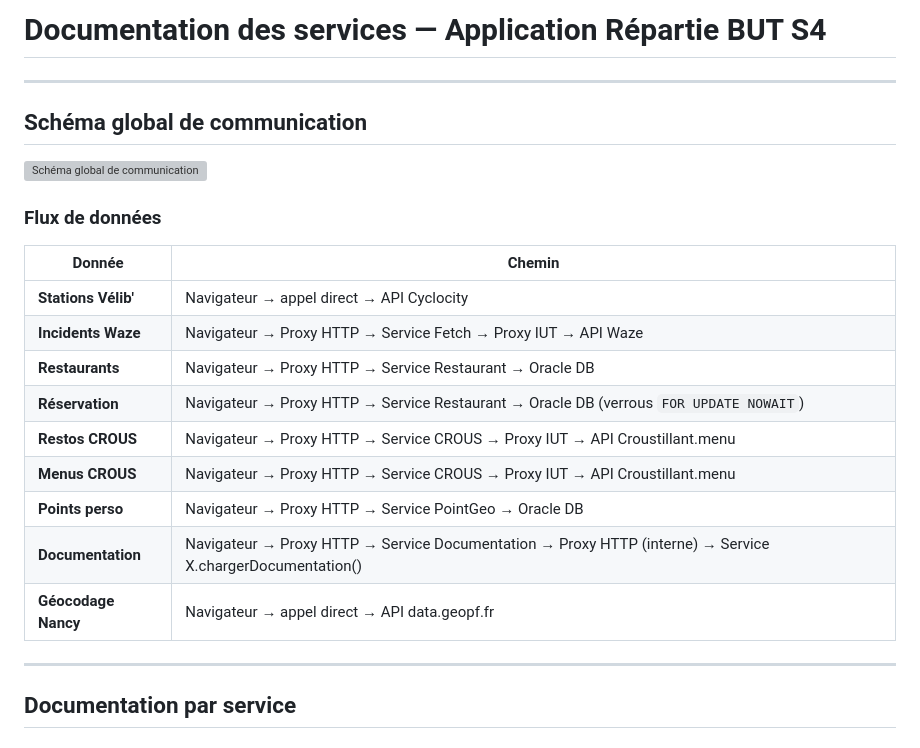
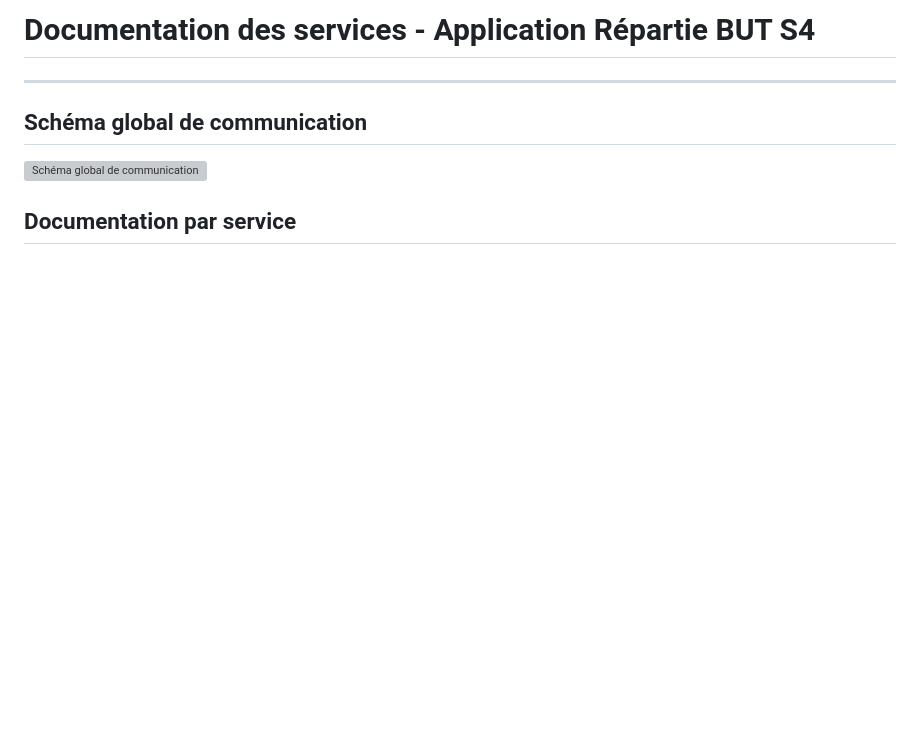
Before and after one commit to zonetecde/BUT-S4-application-repartie, a Markdown page: DOCUMENTATION.md, the part around one of its changes. Rendered like a GitHub page; blank space fills up the shorter version; grey boxes are pictures that could not be loaded.

```diff
--- a/DOCUMENTATION.md
+++ b/DOCUMENTATION.md
@@ -1,26 +1,10 @@
-# Documentation des services — Application Répartie BUT S4
+# Documentation des services - Application Répartie BUT S4
 
 ---
 
 ## Schéma global de communication
 
 ![Schéma global de communication](web/static/schema-global.png)
-
-### Flux de données
-
-| Donnée              | Chemin                                                                                                    |
-| ------------------- | --------------------------------------------------------------------------------------------------------- |
-| **Stations Vélib'** | Navigateur → appel direct → API Cyclocity                                                                 |
-| **Incidents Waze**  | Navigateur → Proxy HTTP → Service Fetch → Proxy IUT → API Waze                                            |
-| **Restaurants**     | Navigateur → Proxy HTTP → Service Restaurant → Oracle DB                                                  |
-| **Réservation**     | Navigateur → Proxy HTTP → Service Restaurant → Oracle DB (verrous `FOR UPDATE NOWAIT`)                    |
-| **Restos CROUS**    | Navigateur → Proxy HTTP → Service CROUS → Proxy IUT → API Croustillant.menu                               |
-| **Menus CROUS**     | Navigateur → Proxy HTTP → Service CROUS → Proxy IUT → API Croustillant.menu                               |
-| **Points perso**    | Navigateur → Proxy HTTP → Service PointGeo → Oracle DB                                                    |
-| **Documentation**   | Navigateur → Proxy HTTP → Service Documentation → Proxy HTTP (interne) → Service X.chargerDocumentation() |
-| **Géocodage Nancy** | Navigateur → appel direct → API data.geopf.fr                                                             |
-
----
 
 ## Documentation par service
 
```
Also changed, not shown: other parts of DOCUMENTATION.md (+7 -7 lines).
